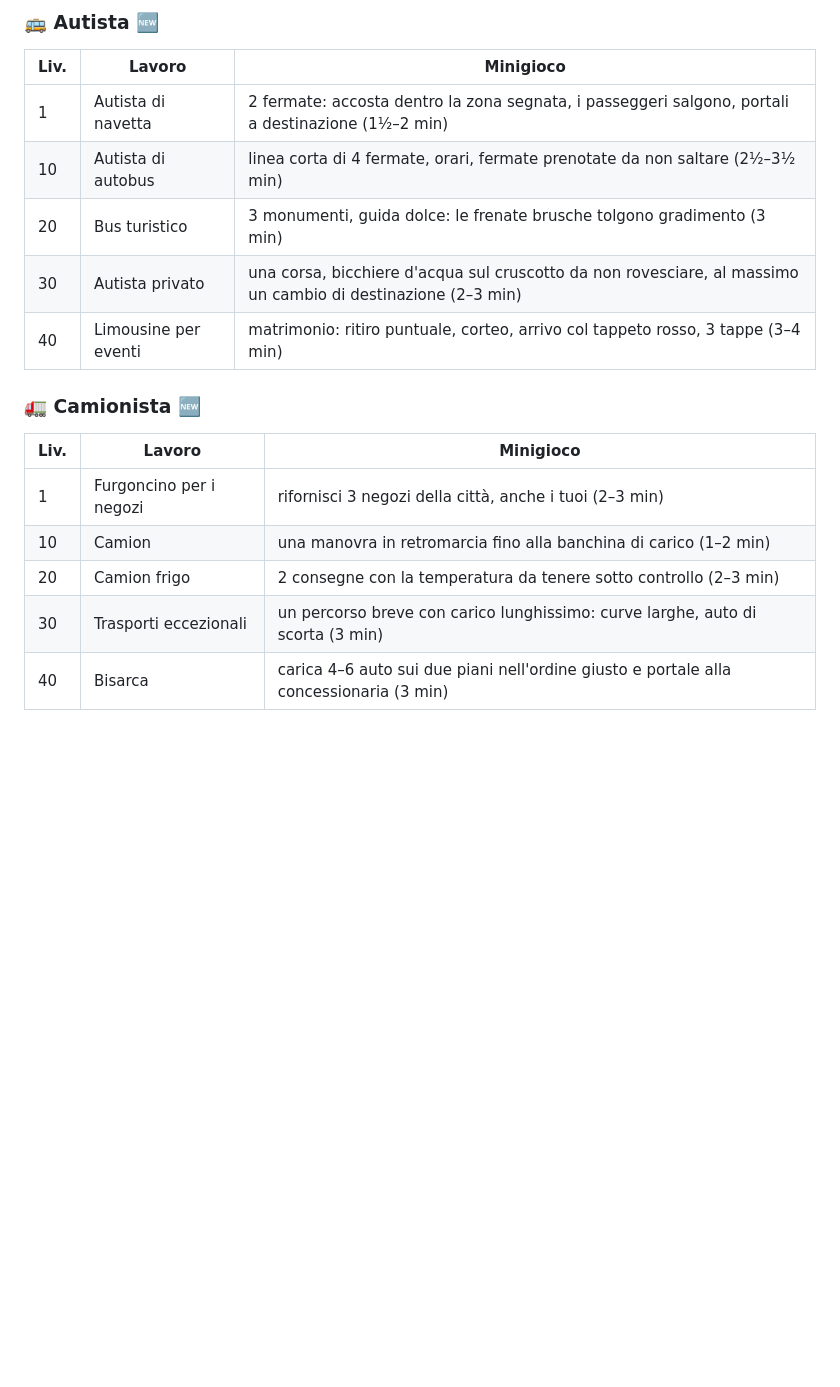
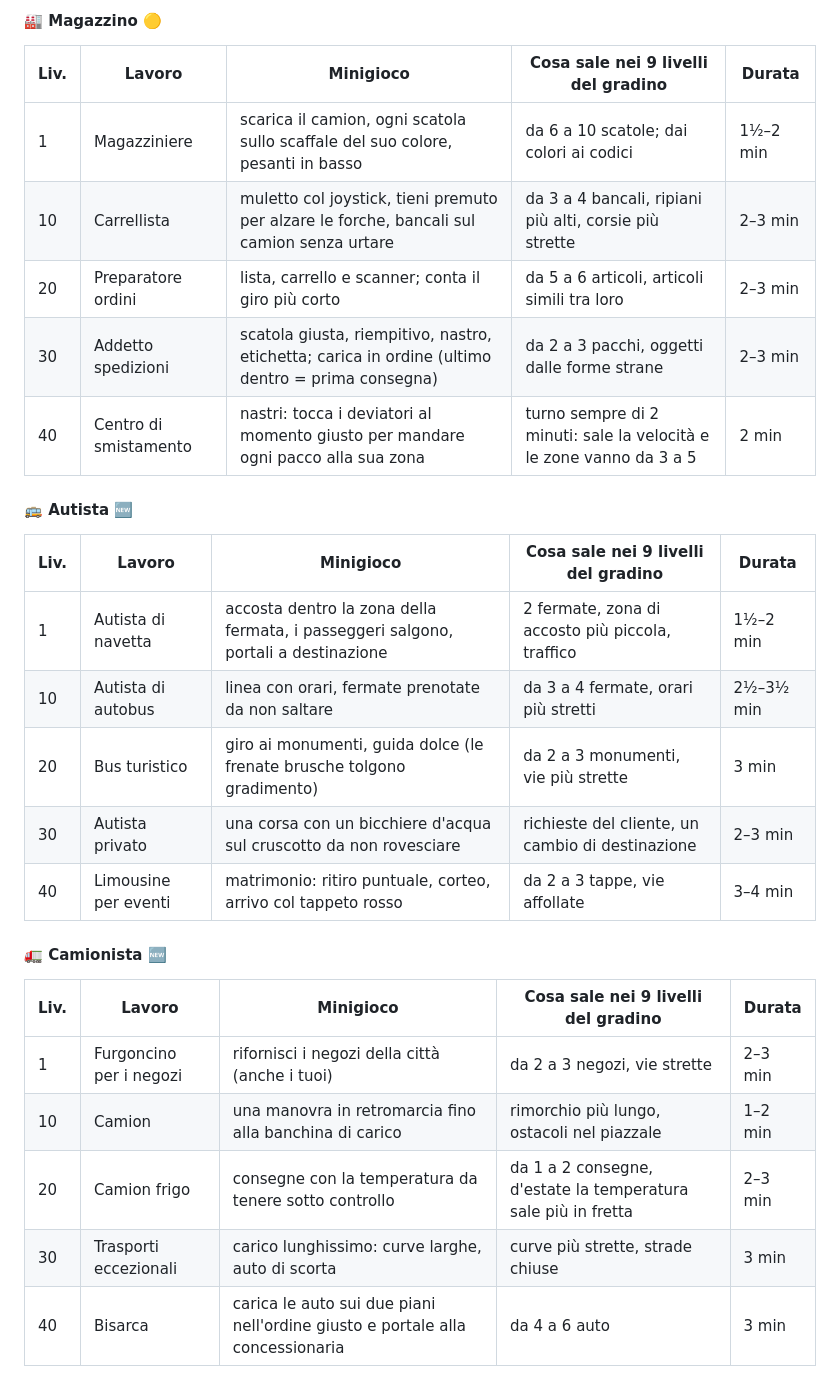
Before and after one commit to Alfa40/hustle-idle, a Markdown page: CARRIERE.md, the part around one of its changes. GitHub-like rendering; blank space fills up the shorter version.

```diff
--- a/CARRIERE.md
+++ b/CARRIERE.md
@@ -47,18 +43,28 @@ Tutti i gradini sono lavori "con le mani"; tra parentesi la durata per chi gioca
 
-### 🚌 Autista 🆕
-| Liv. | Lavoro | Minigioco |
-|---|---|---|
-| 1 | Autista di navetta | 2 fermate: accosta dentro la zona segnata, i passeggeri salgono, portali a destinazione (1½–2 min) |
-| 10 | Autista di autobus | linea corta di 4 fermate, orari, fermate prenotate da non saltare (2½–3½ min) |
-| 20 | Bus turistico | 3 monumenti, guida dolce: le frenate brusche tolgono gradimento (3 min) |
-| 30 | Autista privato | una corsa, bicchiere d'acqua sul cruscotto da non rovesciare, al massimo un cambio di destinazione (2–3 min) |
-| 40 | Limousine per eventi | matrimonio: ritiro puntuale, corteo, arrivo col tappeto rosso, 3 tappe (3–4 min) |
+#### 🏭 Magazzino 🟡
+| Liv. | Lavoro | Minigioco | Cosa sale nei 9 livelli del gradino | Durata |
+|---|---|---|---|---|
+| 1 | Magazziniere | scarica il camion, ogni scatola sullo scaffale del suo colore, pesanti in basso | da 6 a 10 scatole; dai colori ai codici | 1½–2 min |
+| 10 | Carrellista | muletto col joystick, tieni premuto per alzare le forche, bancali sul camion senza urtare | da 3 a 4 bancali, ripiani più alti, corsie più strette | 2–3 min |
+| 20 | Preparatore ordini | lista, carrello e scanner; conta il giro più corto | da 5 a 6 articoli, articoli simili tra loro | 2–3 min |
+| 30 | Addetto spedizioni | scatola giusta, riempitivo, nastro, etichetta; carica in ordine (ultimo dentro = prima consegna) | da 2 a 3 pacchi, oggetti dalle forme strane | 2–3 min |
+| 40 | Centro di smistamento | nastri: tocca i deviatori al momento giusto per mandare ogni pacco alla sua zona | turno sempre di 2 minuti: sale la velocità e le zone vanno da 3 a 5 | 2 min |
 
-### 🚛 Camionista 🆕
-| Liv. | Lavoro | Minigioco |
-|---|---|---|
-| 1 | Furgoncino per i negozi | rifornisci 3 negozi della città, anche i tuoi (2–3 min) |
-| 10 | Camion | una manovra in retromarcia fino alla banchina di carico (1–2 min) |
-| 20 | Camion frigo | 2 consegne con la temperatura da tenere sotto controllo (2–3 min) |
-| 30 | Trasporti eccezionali | un percorso breve con carico lunghissimo: curve larghe, auto di scorta (3 min) |
-| 40 | Bisarca | carica 4–6 auto sui due piani nell'ordine giusto e portale alla concessionaria (3 min) |
+#### 🚌 Autista 🆕
+| Liv. | Lavoro | Minigioco | Cosa sale nei 9 livelli del gradino | Durata |
+|---|---|---|---|---|
+| 1 | Autista di navetta | accosta dentro la zona della fermata, i passeggeri salgono, portali a destinazione | 2 fermate, zona di accosto più piccola, traffico | 1½–2 min |
+| 10 | Autista di autobus | linea con orari, fermate prenotate da non saltare | da 3 a 4 fermate, orari più stretti | 2½–3½ min |
+| 20 | Bus turistico | giro ai monumenti, guida dolce (le frenate brusche tolgono gradimento) | da 2 a 3 monumenti, vie più strette | 3 min |
+| 30 | Autista privato | una corsa con un bicchiere d'acqua sul cruscotto da non rovesciare | richieste del cliente, un cambio di destinazione | 2–3 min |
+| 40 | Limousine per eventi | matrimonio: ritiro puntuale, corteo, arrivo col tappeto rosso | da 2 a 3 tappe, vie affollate | 3–4 min |
+
+#### 🚛 Camionista 🆕
+| Liv. | Lavoro | Minigioco | Cosa sale nei 9 livelli del gradino | Durata |
+|---|---|---|---|---|
+| 1 | Furgoncino per i negozi | rifornisci i negozi della città (anche i tuoi) | da 2 a 3 negozi, vie strette | 2–3 min |
+| 10 | Camion | una manovra in retromarcia fino alla banchina di carico | rimorchio più lungo, ostacoli nel piazzale | 1–2 min |
+| 20 | Camion frigo | consegne con la temperatura da tenere sotto controllo | da 1 a 2 consegne, d'estate la temperatura sale più in fretta | 2–3 min |
+| 30 | Trasporti eccezionali | carico lunghissimo: curve larghe, auto di scorta | curve più strette, strade chiuse | 3 min |
+| 40 | Bisarca | carica le auto sui due piani nell'ordine giusto e portale alla concessionaria | da 4 a 6 auto | 3 min |
+
```
Also changed, not shown: other parts of CARRIERE.md (+68 -48 lines).
